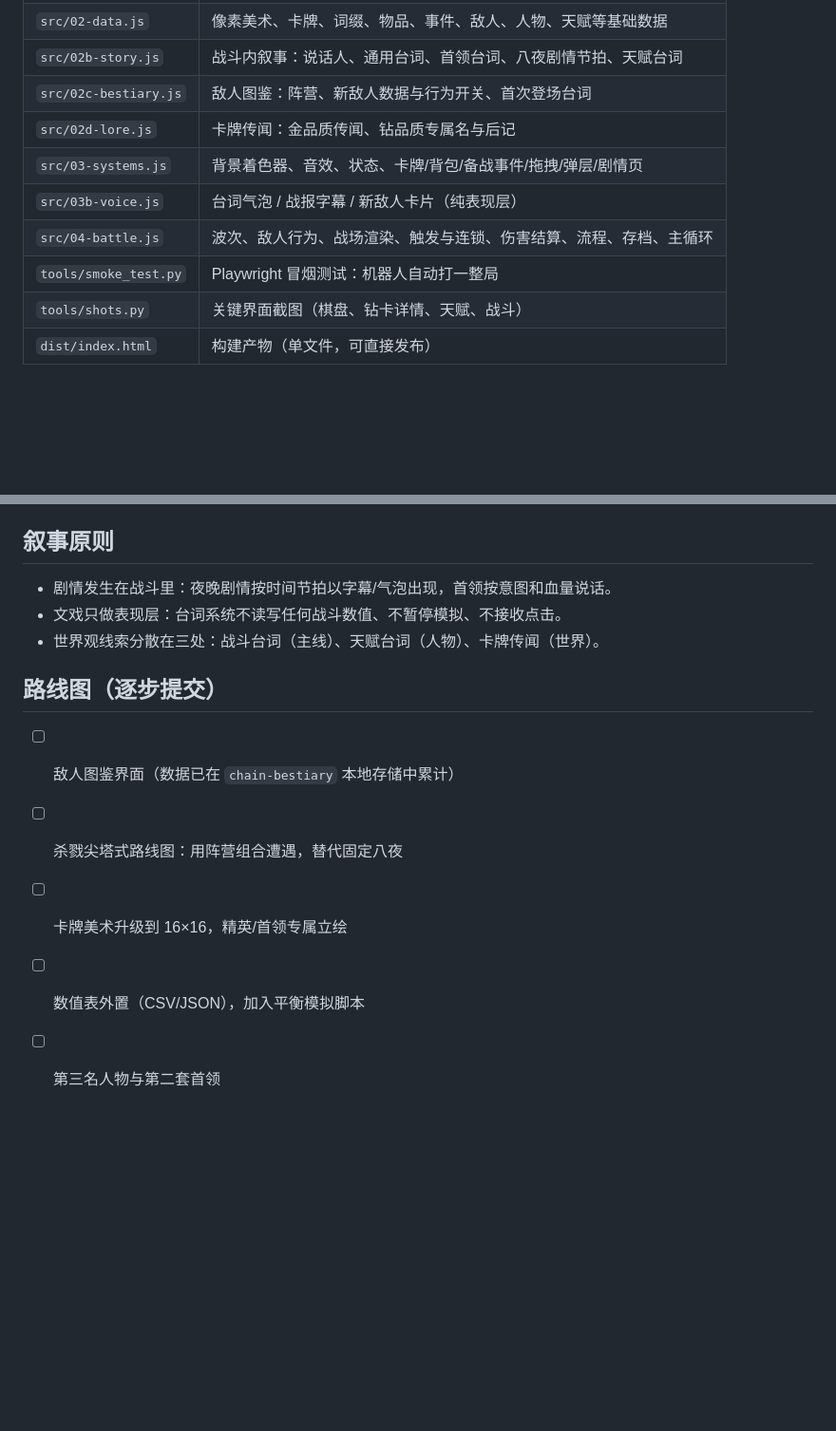
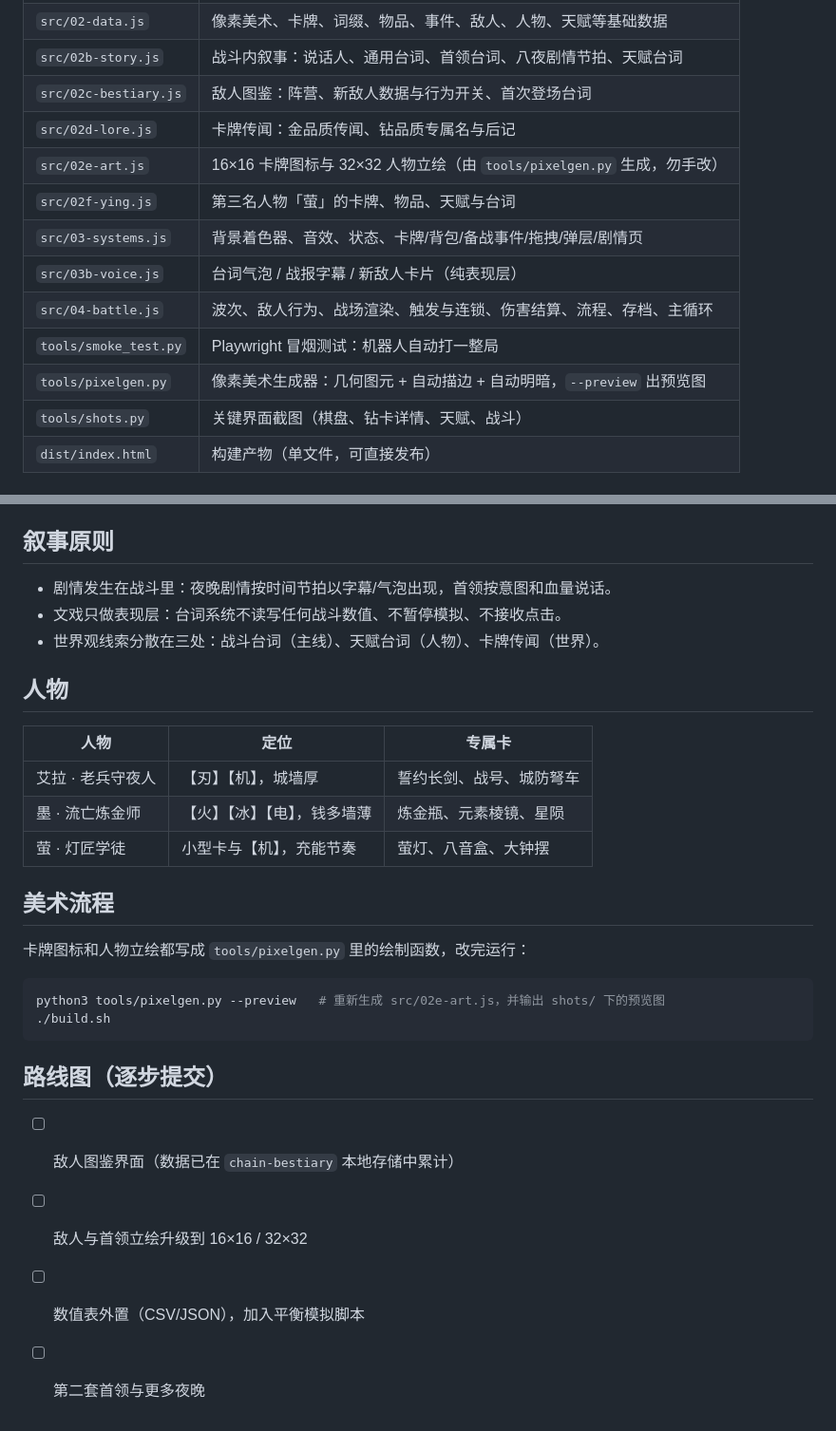
Before and after one commit to abcdlsj/nightwatch, a Markdown page: README.md, 2 parts joined by grey strips. Shown at 95% size. GitHub-like rendering; blank space fills up the shorter version.

Commit message:
docs: 补充人物表、美术流程；路线图移除路线图系统

````diff
--- a/README.md
+++ b/README.md
@@ -19,10 +19,13 @@ open dist/index.html  # 直接用浏览器打开即可，无需服务器
 | `src/02b-story.js` | 战斗内叙事：说话人、通用台词、首领台词、八夜剧情节拍、天赋台词 |
 | `src/02c-bestiary.js` | 敌人图鉴：阵营、新敌人数据与行为开关、首次登场台词 |
 | `src/02d-lore.js` | 卡牌传闻：金品质传闻、钻品质专属名与后记 |
+| `src/02e-art.js` | 16×16 卡牌图标与 32×32 人物立绘（由 `tools/pixelgen.py` 生成，勿手改） |
+| `src/02f-ying.js` | 第三名人物「萤」的卡牌、物品、天赋与台词 |
 | `src/03-systems.js` | 背景着色器、音效、状态、卡牌/背包/备战事件/拖拽/弹层/剧情页 |
 | `src/03b-voice.js` | 台词气泡 / 战报字幕 / 新敌人卡片（纯表现层） |
 | `src/04-battle.js` | 波次、敌人行为、战场渲染、触发与连锁、伤害结算、流程、存档、主循环 |
 | `tools/smoke_test.py` | Playwright 冒烟测试：机器人自动打一整局 |
+| `tools/pixelgen.py` | 像素美术生成器：几何图元 + 自动描边 + 自动明暗，`--preview` 出预览图 |
 | `tools/shots.py` | 关键界面截图（棋盘、钻卡详情、天赋、战斗） |
 | `dist/index.html` | 构建产物（单文件，可直接发布） |
 
@@ -45,10 +48,26 @@ open dist/index.html  # 直接用浏览器打开即可，无需服务器
 - 文戏只做表现层：台词系统不读写任何战斗数值、不暂停模拟、不接收点击。
 - 世界观线索分散在三处：战斗台词（主线）、天赋台词（人物）、卡牌传闻（世界）。
 
+## 人物
+
+| 人物 | 定位 | 专属卡 |
+| --- | --- | --- |
+| 艾拉 · 老兵守夜人 | 【刃】【机】，城墙厚 | 誓约长剑、战号、城防弩车 |
+| 墨 · 流亡炼金师 | 【火】【冰】【电】，钱多墙薄 | 炼金瓶、元素棱镜、星陨 |
+| 萤 · 灯匠学徒 | 小型卡与【机】，充能节奏 | 萤灯、八音盒、大钟摆 |
+
+## 美术流程
+
+卡牌图标和人物立绘都写成 `tools/pixelgen.py` 里的绘制函数，改完运行：
+
+```bash
+python3 tools/pixelgen.py --preview   # 重新生成 src/02e-art.js，并输出 shots/ 下的预览图
+./build.sh
+```
+
 ## 路线图（逐步提交）
 
 - [ ] 敌人图鉴界面（数据已在 `chain-bestiary` 本地存储中累计）
-- [ ] 杀戮尖塔式路线图：用阵营组合遭遇，替代固定八夜
-- [ ] 卡牌美术升级到 16×16，精英/首领专属立绘
+- [ ] 敌人与首领立绘升级到 16×16 / 32×32
 - [ ] 数值表外置（CSV/JSON），加入平衡模拟脚本
-- [ ] 第三名人物与第二套首领
+- [ ] 第二套首领与更多夜晚
````
